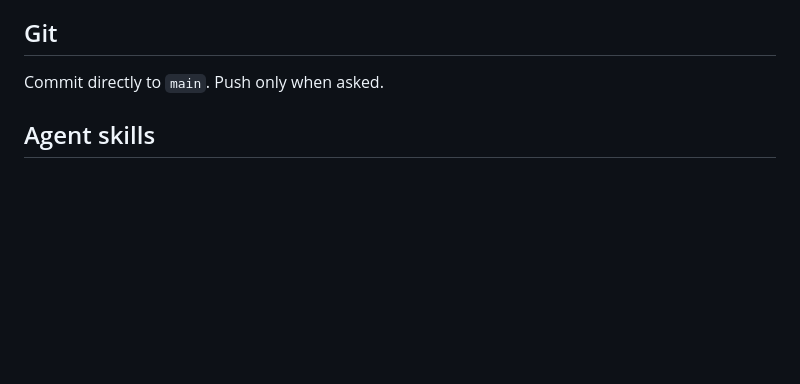
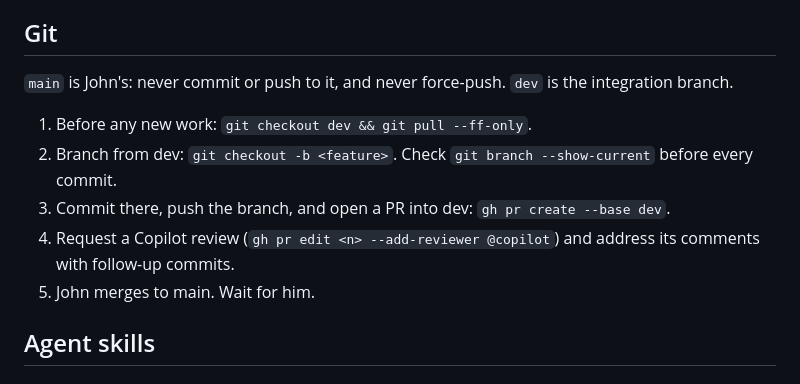
Before and after one commit to john-c-houser-tech/solitaire, a Markdown page: CLAUDE.md, the part around the change. GitHub-like rendering; blank space fills up the shorter version.

Commit message:
Document the feature-branch and dev workflow
Work goes on feature branches off a freshly pulled dev, PRs target dev
with a Copilot review, and John alone merges to main.

Co-Authored-By: Claude Opus 5.5 <noreply@anthropic.com>

```diff
--- a/CLAUDE.md
+++ b/CLAUDE.md
@@ -40,7 +40,13 @@ Enforced by `eslint.config.js` (ESLint recommended plus a few style rules). `npm
 
 ## Git
 
-Commit directly to `main`. Push only when asked.
+`main` is John's: never commit or push to it, and never force-push. `dev` is the integration branch.
+
+1. Before any new work: `git checkout dev && git pull --ff-only`.
+2. Branch from dev: `git checkout -b <feature>`. Check `git branch --show-current` before every commit.
+3. Commit there, push the branch, and open a PR into dev: `gh pr create --base dev`.
+4. Request a Copilot review (`gh pr edit <n> --add-reviewer @copilot`) and address its comments with follow-up commits.
+5. John merges to main. Wait for him.
 
 ## Agent skills
 
```
